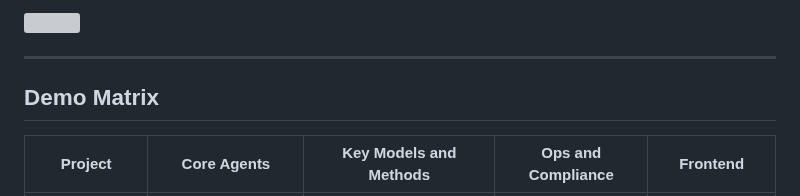
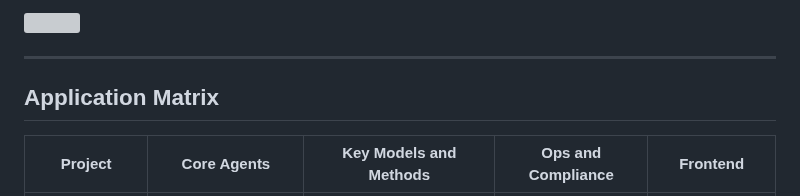
Before and after one commit to aurelius-in/agentic-portfolio, a Markdown page: README.md, the part around the change. Rendered like a GitHub page; grey boxes are pictures that could not be loaded.

```diff
--- a/README.md
+++ b/README.md
@@ -288,7 +288,7 @@ Interactive environment for exploring perception scenarios, running detection an
 
 ---
 
-## Demo Matrix
+## Application Matrix
 
 | Project | Core Agents | Key Models and Methods | Ops and Compliance | Frontend |
 |---|---|---|---|---|
```
